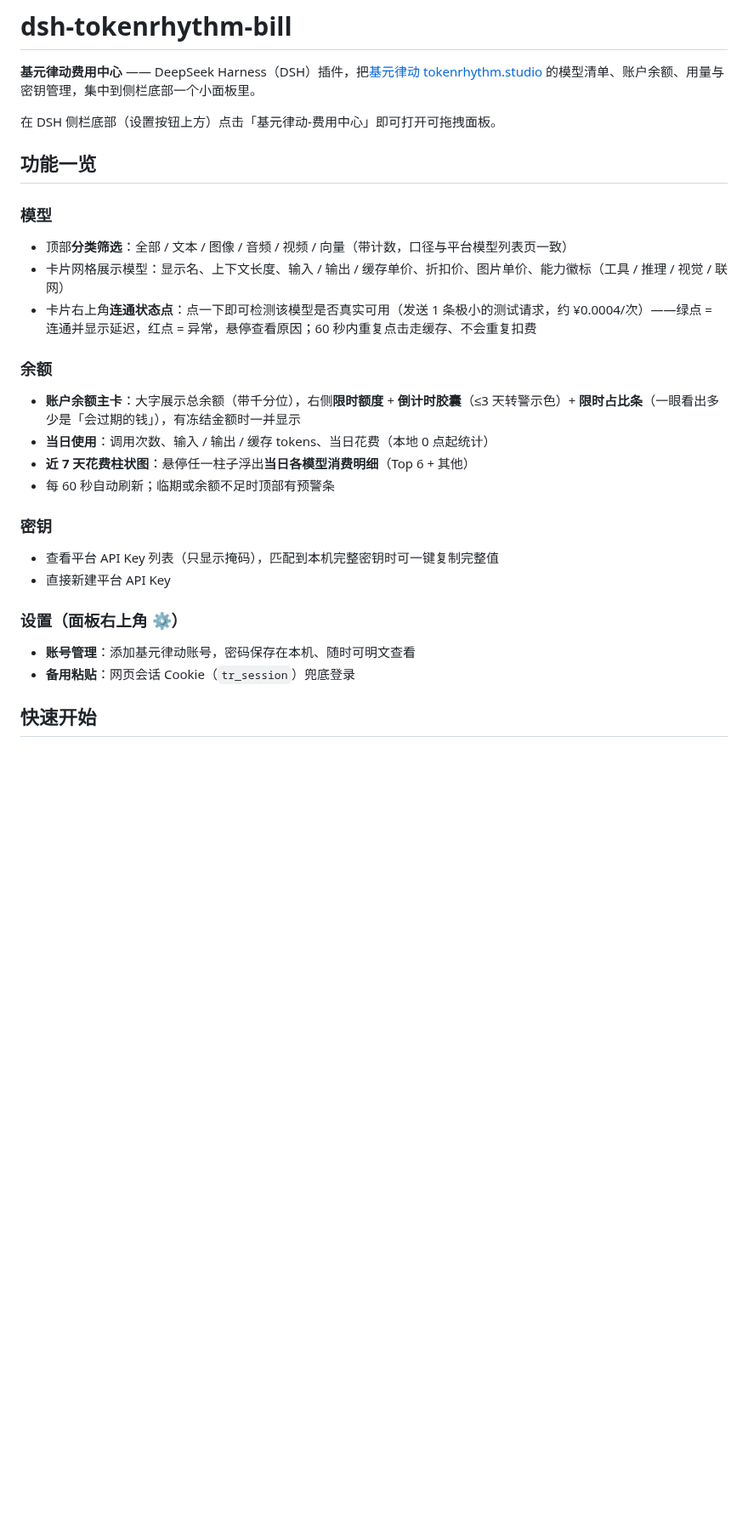
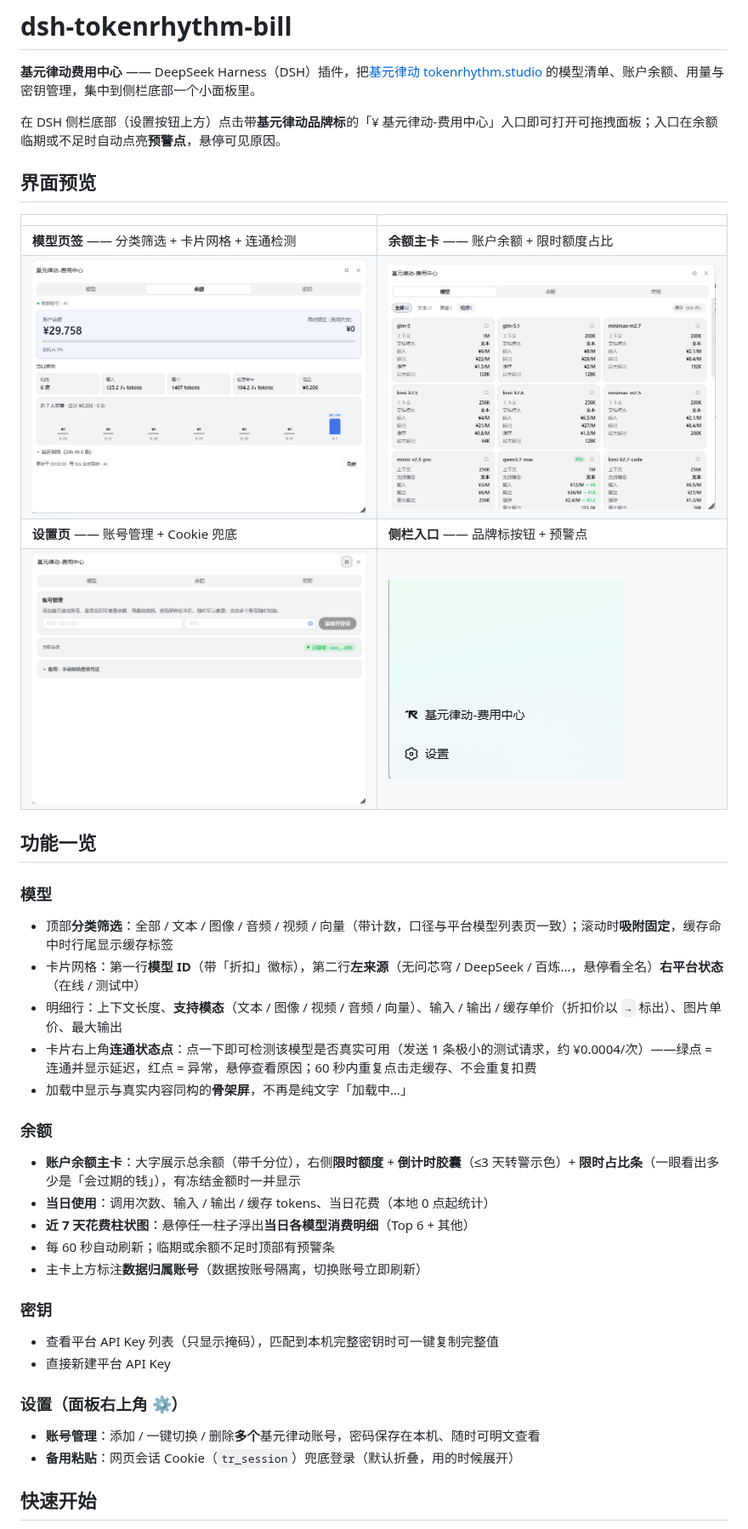
Before and after one commit to 162568316/dsh-tokenrhythm-bill, a Markdown page: README.md, the part around one of its changes. Shown at 85% size. Drawn GitHub-style; pictures changed too: image/28837e2c7728737de8b199d0a8f8d15a.png (added), image/72aa29abafe55994ea8e31951d6f12d3.png (added), image/bf233356b4569c2763958ecbc0a74efe.png (added); blank space fills up the shorter version.

Commit message:
docs: README 嵌入界面截图并按最新代码优化描述；发布包纳入 image 目录
- 新增「界面预览」：模型页签 / 余额主卡 / 设置页 / 侧栏入口四张截图
- 功能描述同步最新代码：品牌标入口+预警点、模型卡 ID/来源/平台状态/
  支持模态行、分类行吸附固定+缓存标签、骨架屏、连通状态点、数据归属账号
- package.json files 加入 image，保证 npm 包内 README 图片可用

```diff
--- a/README.md
+++ b/README.md
@@ -2,28 +2,40 @@
 
 **基元律动费用中心** —— DeepSeek Harness（DSH）插件，把[基元律动 tokenrhythm.studio](https://tokenrhythm.studio) 的模型清单、账户余额、用量与密钥管理，集中到侧栏底部一个小面板里。
 
-在 DSH 侧栏底部（设置按钮上方）点击「基元律动-费用中心」即可打开可拖拽面板。
+在 DSH 侧栏底部（设置按钮上方）点击带**基元律动品牌标**的「¥ 基元律动-费用中心」入口即可打开可拖拽面板；入口在余额临期或不足时自动点亮**预警点**，悬停可见原因。
+
+## 界面预览
+
+| | |
+|---|---|
+| **模型页签** —— 分类筛选 + 卡片网格 + 连通检测 | **余额主卡** —— 账户余额 + 限时额度占比 |
+| ![模型页签](image/28837e2c7728737de8b199d0a8f8d15a.png) | ![余额主卡](image/72aa29abafe55994ea8e31951d6f12d3.png) |
+| **设置页** —— 账号管理 + Cookie 兜底 | **侧栏入口** —— 品牌标按钮 + 预警点 |
+| ![设置页](image/e12ac6893257ef09a29ce50c34946a0a.png) | ![侧栏入口](image/bf233356b4569c2763958ecbc0a74efe.png) |
 
 ## 功能一览
 
 ### 模型
-- 顶部**分类筛选**：全部 / 文本 / 图像 / 音频 / 视频 / 向量（带计数，口径与平台模型列表页一致）
-- 卡片网格展示模型：显示名、上下文长度、输入 / 输出 / 缓存单价、折扣价、图片单价、能力徽标（工具 / 推理 / 视觉 / 联网）
+- 顶部**分类筛选**：全部 / 文本 / 图像 / 音频 / 视频 / 向量（带计数，口径与平台模型列表页一致）；滚动时**吸附固定**，缓存命中时行尾显示缓存标签
+- 卡片网格：第一行**模型 ID**（带「折扣」徽标），第二行**左来源**（无问芯穹 / DeepSeek / 百炼…，悬停看全名）**右平台状态**（在线 / 测试中）
+- 明细行：上下文长度、**支持模态**（文本 / 图像 / 视频 / 音频 / 向量）、输入 / 输出 / 缓存单价（折扣价以 `→` 标出）、图片单价、最大输出
 - 卡片右上角**连通状态点**：点一下即可检测该模型是否真实可用（发送 1 条极小的测试请求，约 ¥0.0004/次）——绿点 = 连通并显示延迟，红点 = 异常，悬停查看原因；60 秒内重复点击走缓存、不会重复扣费
+- 加载中显示与真实内容同构的**骨架屏**，不再是纯文字「加载中…」
 
 ### 余额
 - **账户余额主卡**：大字展示总余额（带千分位），右侧**限时额度** + **倒计时胶囊**（≤3 天转警示色）+ **限时占比条**（一眼看出多少是「会过期的钱」），有冻结金额时一并显示
 - **当日使用**：调用次数、输入 / 输出 / 缓存 tokens、当日花费（本地 0 点起统计）
 - **近 7 天花费柱状图**：悬停任一柱子浮出**当日各模型消费明细**（Top 6 + 其他）
 - 每 60 秒自动刷新；临期或余额不足时顶部有预警条
+- 主卡上方标注**数据归属账号**（数据按账号隔离，切换账号立即刷新）
 
 ### 密钥
 - 查看平台 API Key 列表（只显示掩码），匹配到本机完整密钥时可一键复制完整值
 - 直接新建平台 API Key
 
 ### 设置（面板右上角 ⚙）
-- **账号管理**：添加基元律动账号，密码保存在本机、随时可明文查看
-- **备用粘贴**：网页会话 Cookie（`tr_session`）兜底登录
+- **账号管理**：添加 / 一键切换 / 删除**多个**基元律动账号，密码保存在本机、随时可明文查看
+- **备用粘贴**：网页会话 Cookie（`tr_session`）兜底登录（默认折叠，用的时候展开）
 
 ## 快速开始
 
```
Also changed, not shown: other parts of README.md (+4 -1 lines), 1 other file.
